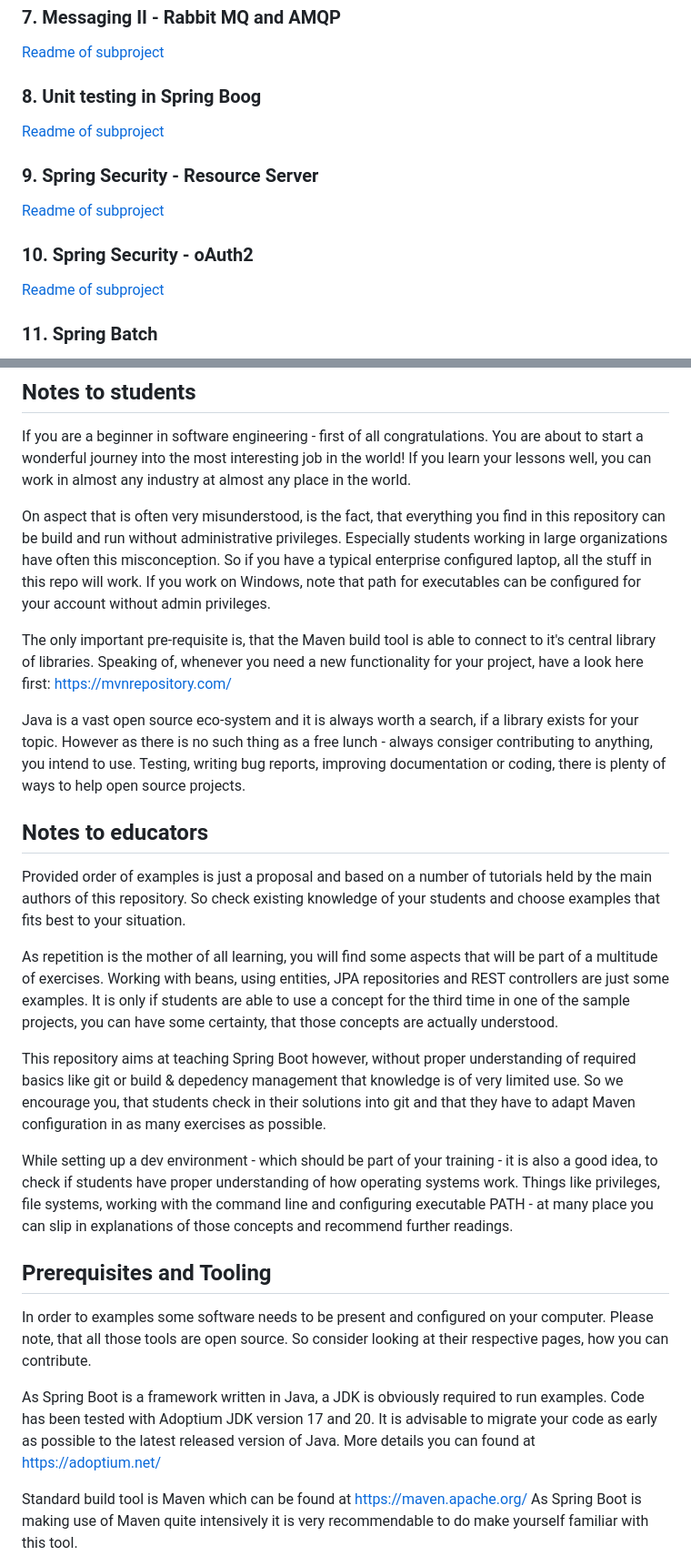
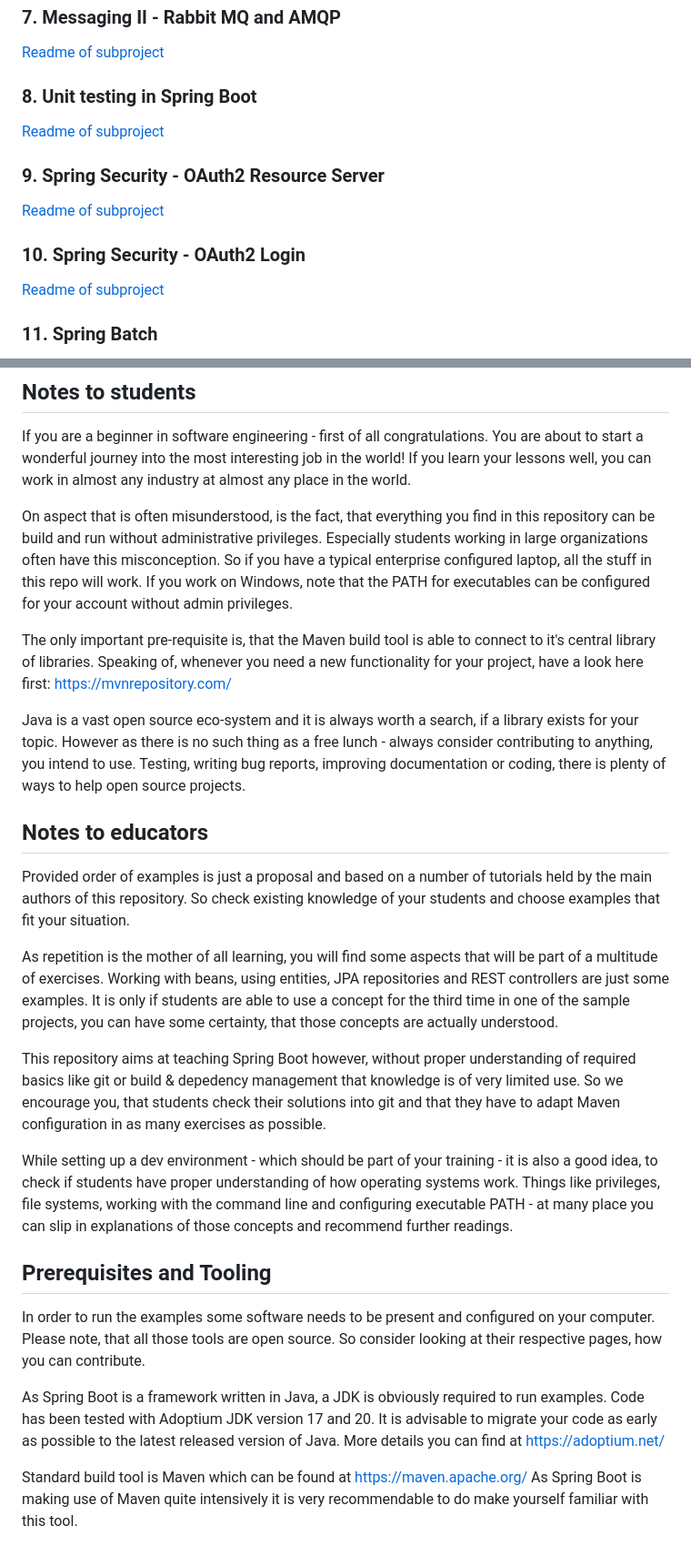
Before and after one commit to starwit-trainings/spring-boot, a Markdown page: Readme.md, 2 parts joined by grey strips. Shown at 91% size. Rendered like a GitHub page.

Commit message:
Fix some typos (and some other tiny improvements)

```diff
--- a/Readme.md
+++ b/Readme.md
@@ -22,11 +22,11 @@ Each of the folders in this repo contains a Spring Boot project and here is an o
 [Readme of subproject](messaging-demo/Readme.md)
 ### 7. Messaging II - Rabbit MQ and AMQP
 [Readme of subproject](rabbit-mq/Readme.md)
-### 8. Unit testing in Spring Boog
+### 8. Unit testing in Spring Boot
 [Readme of subproject](testexample/Readme.md)
-### 9. Spring Security - Resource Server
+### 9. Spring Security - OAuth2 Resource Server
 [Readme of subproject](oauth2-resource-server/README.md)
-### 10. Spring Security - oAuth2
+### 10. Spring Security - OAuth2 Login
 [Readme of subproject](security-redirect/Readme.md)
 ### 11. Spring Batch
 [Readme of subproject](batchexample/Readme.md)
@@ -41,25 +41,25 @@ Each of the folders in this repo contains a Spring Boot project and here is an o
 ## Notes to students
 If you are a beginner in software engineering - first of all congratulations. You are about to start a wonderful journey into the most interesting job in the world! If you learn your lessons well, you can work in almost any industry at almost any place in the world.
 
-On aspect that is often very misunderstood, is the fact, that everything you find in this repository can be build and run without administrative privileges. Especially students working in large organizations have often this misconception. So if you have a typical enterprise configured laptop, all the stuff in this repo will work. If you work on Windows, note that path for executables can be configured for your account without admin privileges.
+On aspect that is often misunderstood, is the fact, that everything you find in this repository can be build and run without administrative privileges. Especially students working in large organizations often have this misconception. So if you have a typical enterprise configured laptop, all the stuff in this repo will work. If you work on Windows, note that the PATH for executables can be configured for your account without admin privileges.
 
 The only important pre-requisite is, that the Maven build tool is able to connect to it's central library of libraries. Speaking of, whenever you need a new functionality for your project, have a look here first: https://mvnrepository.com/
 
-Java is a vast open source eco-system and it is always worth a search, if a library exists for your topic. However as there is no such thing as a free lunch - always consiger contributing to anything, you intend to use. Testing, writing bug reports, improving documentation or coding, there is plenty of ways to help open source projects.
+Java is a vast open source eco-system and it is always worth a search, if a library exists for your topic. However as there is no such thing as a free lunch - always consider contributing to anything, you intend to use. Testing, writing bug reports, improving documentation or coding, there is plenty of ways to help open source projects.
 
 ## Notes to educators
-Provided order of examples is just a proposal and based on a number of tutorials held by the main authors of this repository. So check existing knowledge of your students and choose examples that fits best to your situation.
+Provided order of examples is just a proposal and based on a number of tutorials held by the main authors of this repository. So check existing knowledge of your students and choose examples that fit your situation.
 
 As repetition is the mother of all learning, you will find some aspects that will be part of a multitude of exercises. Working with beans, using entities, JPA repositories and REST controllers are just some examples. It is only if students are able to use a concept for the third time in one of the sample projects, you can have some certainty, that those concepts are actually understood.
 
-This repository aims at teaching Spring Boot however, without proper understanding of required basics like git or build & depedency management that knowledge is of very limited use. So we encourage you, that students check in their solutions into git and that they have to adapt Maven configuration in as many exercises as possible.
+This repository aims at teaching Spring Boot however, without proper understanding of required basics like git or build & depedency management that knowledge is of very limited use. So we encourage you, that students check their solutions into git and that they have to adapt Maven configuration in as many exercises as possible.
 
 While setting up a dev environment - which should be part of your training - it is also a good idea, to check if students have proper understanding of how operating systems work. Things like privileges, file systems, working with the command line and configuring executable PATH - at many place you can slip in explanations of those concepts and recommend further readings.
 
 ## Prerequisites and Tooling
-In order to examples some software needs to be present and configured on your computer. Please note, that all those tools are open source. So consider looking at their respective pages, how you can contribute.
+In order to run the examples some software needs to be present and configured on your computer. Please note, that all those tools are open source. So consider looking at their respective pages, how you can contribute.
 
-As Spring Boot is a framework written in Java, a JDK is obviously required to run examples. Code has been tested with Adoptium JDK version 17 and 20. It is advisable to migrate your code as early as possible to the latest released version of Java. More details you can found at https://adoptium.net/
+As Spring Boot is a framework written in Java, a JDK is obviously required to run examples. Code has been tested with Adoptium JDK version 17 and 20. It is advisable to migrate your code as early as possible to the latest released version of Java. More details you can find at https://adoptium.net/
 
 Standard build tool is Maven which can be found at https://maven.apache.org/ As Spring Boot is making use of Maven quite intensively it is very recommendable to do make yourself familiar with this tool.
 
```
Also changed, not shown: other parts of Readme.md (+1 -1 lines).
